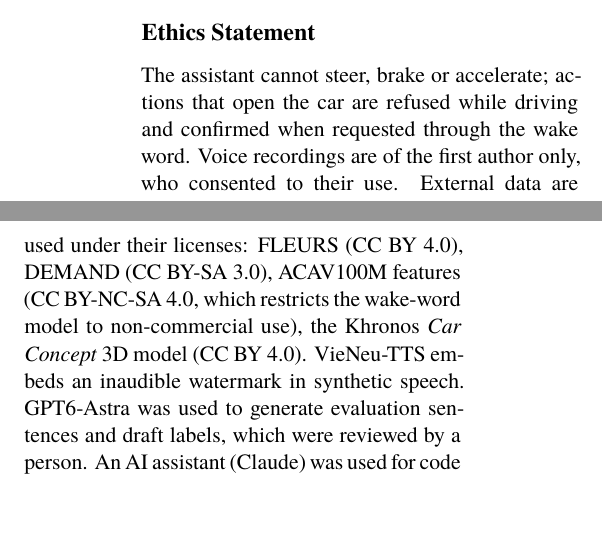
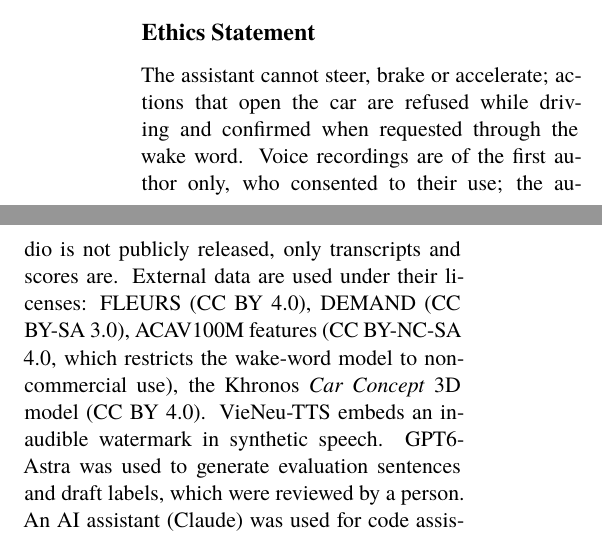
Before and after one commit to Vu-Dang-Khiem/NexaDrive-OnDevice-SLM, a LaTeX paper (report/main.tex, which reads report/sec/limitations.tex): two parts of the columns of page 18 of 24, joined at a grey line, cut so that both start at the same text, the shorter picture padded with empty space. Compiled offline with XeLaTeX; a missing font is replaced by an installed copy or a similar font.

Commit message:
Không công khai bản ghi âm giọng người dùng
- Gỡ runs/giong_noi_log/ (bản ghi mic .webm và chữ STT của demo) khỏi git, chặn trong .gitignore (cả *.webm).
- README và báo cáo (Ethics) ghi rõ: các bộ giọng thật do tác giả tự ghi âm; file âm thanh không công khai, repo chỉ có
  kết quả chấm dạng chữ.

```diff
--- a/report/sec/limitations.tex
+++ b/report/sec/limitations.tex
@@ -37,7 +37,8 @@
 \section*{Ethics Statement}
 
 The assistant cannot steer, brake or accelerate; actions that open the car are refused while driving and confirmed when
-requested through the wake word. Voice recordings are of the first author only, who consented to their use. External data are
+requested through the wake word. Voice recordings are of the first author only, who consented to their use; the audio is not publicly released, only
+transcripts and scores are. External data are
 used under their licenses: FLEURS (CC BY 4.0), DEMAND (CC BY-SA 3.0), ACAV100M features (CC BY-NC-SA 4.0, which restricts the wake-word model
 to non-commercial use), the Khronos \emph{Car Concept} 3D model (CC BY 4.0). VieNeu-TTS embeds an inaudible watermark in synthetic
 speech. GPT6-Astra was used to generate evaluation sentences and draft labels, which were reviewed by a person. An AI assistant
```
Also changed, not shown: README.md, report/main.pdf, 1 other file.
